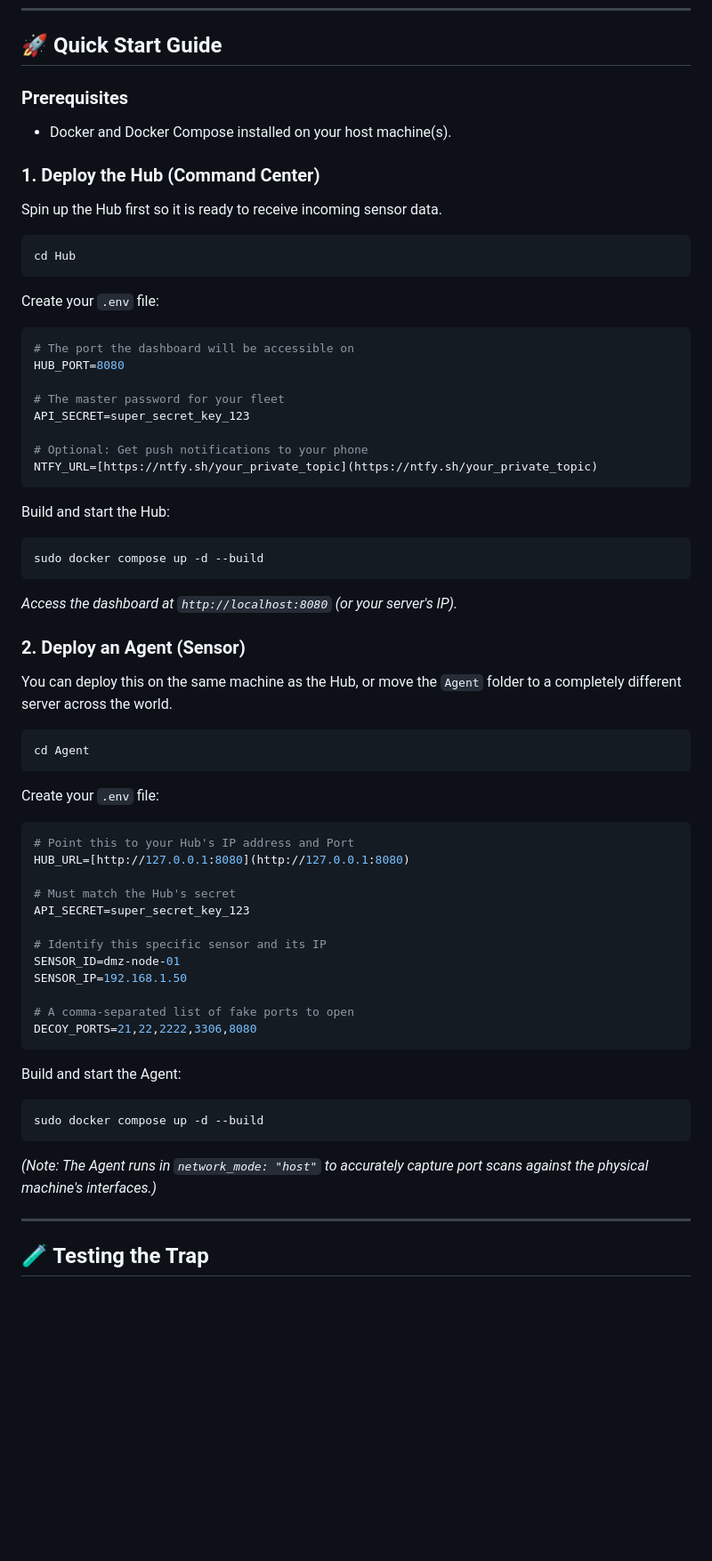
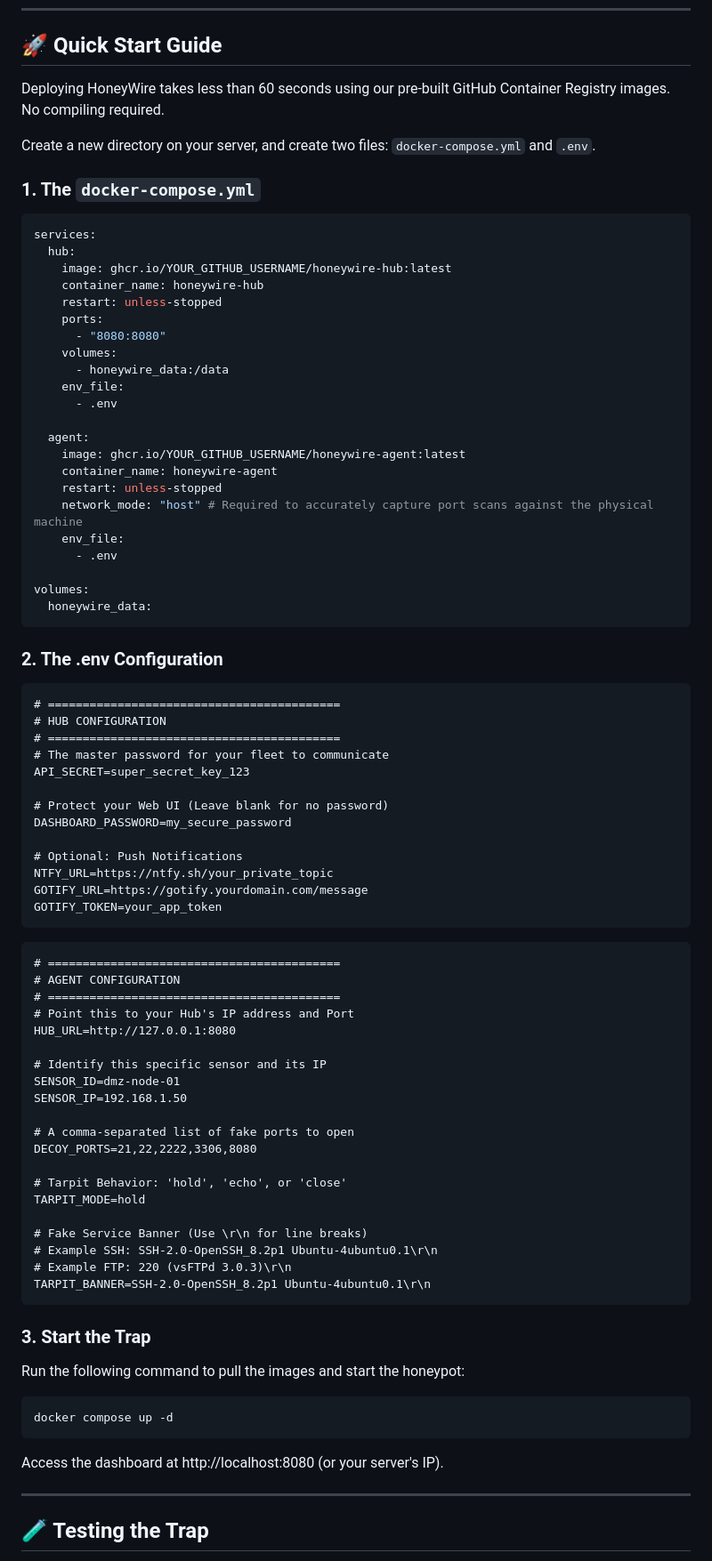
Before and after one commit to andreicscs/HoneyWire, a Markdown page: README.md, the part around one of its changes. Shown at 89% size. Rendered like a GitHub page; blank space fills up the shorter version.

````diff
--- a/README.md
+++ b/README.md
@@ -43,48 +46,58 @@ HoneyWire is split into two independent microservices:
 
 ## 🚀 Quick Start Guide
 
-### Prerequisites
-* Docker and Docker Compose installed on your host machine(s).
+Deploying HoneyWire takes less than 60 seconds using our pre-built GitHub Container Registry images. No compiling required.
 
-### 1. Deploy the Hub (Command Center)
-Spin up the Hub first so it is ready to receive incoming sensor data.
+Create a new directory on your server, and create two files: `docker-compose.yml` and `.env`.
 
-```bash
-cd Hub
+### 1. The `docker-compose.yml`
+
+```yaml
+services:
+  hub:
+    image: ghcr.io/YOUR_GITHUB_USERNAME/honeywire-hub:latest
+    container_name: honeywire-hub
+    restart: unless-stopped
+    ports:
+      - "8080:8080"
+    volumes:
+      - honeywire_data:/data
+    env_file:
+      - .env
+
+  agent:
+    image: ghcr.io/YOUR_GITHUB_USERNAME/honeywire-agent:latest
+    container_name: honeywire-agent
+    restart: unless-stopped
+    network_mode: "host" # Required to accurately capture port scans against the physical machine
+    env_file:
+      - .env
+
+volumes:
+  honeywire_data:
 ```
-
-Create your `.env` file:
-```env
-# The port the dashboard will be accessible on
-HUB_PORT=8080
-
-# The master password for your fleet
+### 2. The .env Configuration
+```
+# ==========================================
+# HUB CONFIGURATION
+# ==========================================
+# The master password for your fleet to communicate
 API_SECRET=super_secret_key_123
 
-# Optional: Get push notifications to your phone
-NTFY_URL=[https://ntfy.sh/your_private_topic](https://ntfy.sh/your_private_topic)
+# Protect your Web UI (Leave blank for no password)
+DASHBOARD_PASSWORD=my_secure_password
+
+# Optional: Push Notifications
+NTFY_URL=https://ntfy.sh/your_private_topic
+GOTIFY_URL=https://gotify.yourdomain.com/message
+GOTIFY_TOKEN=your_app_token
 ```
-
-Build and start the Hub:
-```bash
-sudo docker compose up -d --build
 ```
-*Access the dashboard at `http://localhost:8080` (or your server's IP).*
-
-### 2. Deploy an Agent (Sensor)
-You can deploy this on the same machine as the Hub, or move the `Agent` folder to a completely different server across the world.
-
-```bash
-cd Agent
-```
-
-Create your `.env` file:
-```env
+# ==========================================
+# AGENT CONFIGURATION
+# ==========================================
 # Point this to your Hub's IP address and Port
-HUB_URL=[http://127.0.0.1:8080](http://127.0.0.1:8080)
-
-# Must match the Hub's secret
-API_SECRET=super_secret_key_123
+HUB_URL=http://127.0.0.1:8080
 
 # Identify this specific sensor and its IP
 SENSOR_ID=dmz-node-01
@@ -92,13 +105,21 @@ SENSOR_IP=192.168.1.50
 
 # A comma-separated list of fake ports to open
 DECOY_PORTS=21,22,2222,3306,8080
+
+# Tarpit Behavior: 'hold', 'echo', or 'close'
+TARPIT_MODE=hold
+
+# Fake Service Banner (Use \r\n for line breaks)
+# Example SSH: SSH-2.0-OpenSSH_8.2p1 Ubuntu-4ubuntu0.1\r\n
+# Example FTP: 220 (vsFTPd 3.0.3)\r\n
+TARPIT_BANNER=SSH-2.0-OpenSSH_8.2p1 Ubuntu-4ubuntu0.1\r\n
 ```
-
-Build and start the Agent:
-```bash
-sudo docker compose up -d --build
+### 3. Start the Trap
+Run the following command to pull the images and start the honeypot:
+```Bash
+docker compose up -d
 ```
-*(Note: The Agent runs in `network_mode: "host"` to accurately capture port scans against the physical machine's interfaces.)*
+Access the dashboard at http://localhost:8080 (or your server's IP).
 
 ---
 
````
Also changed, not shown: other parts of README.md (+18 -13 lines).
